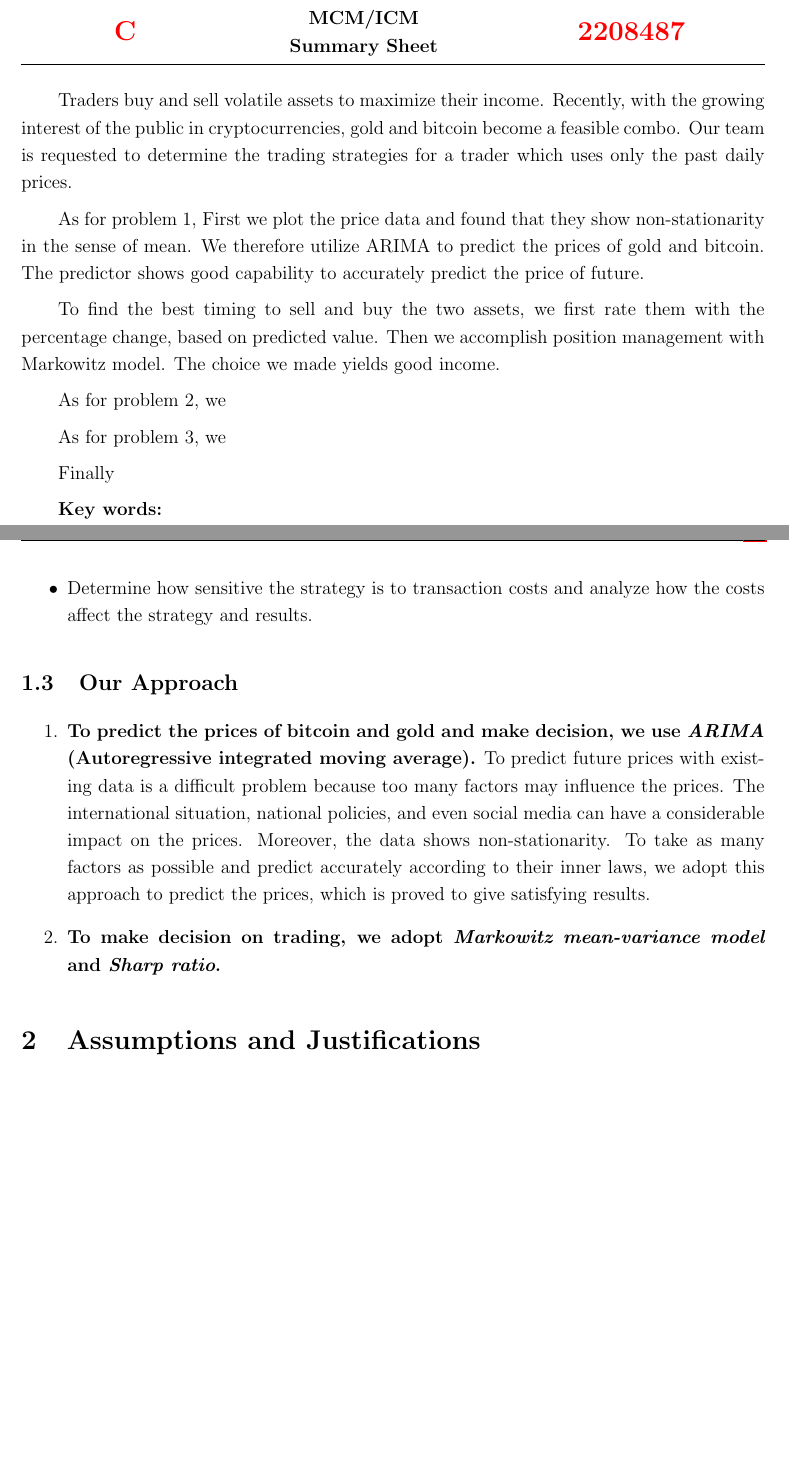
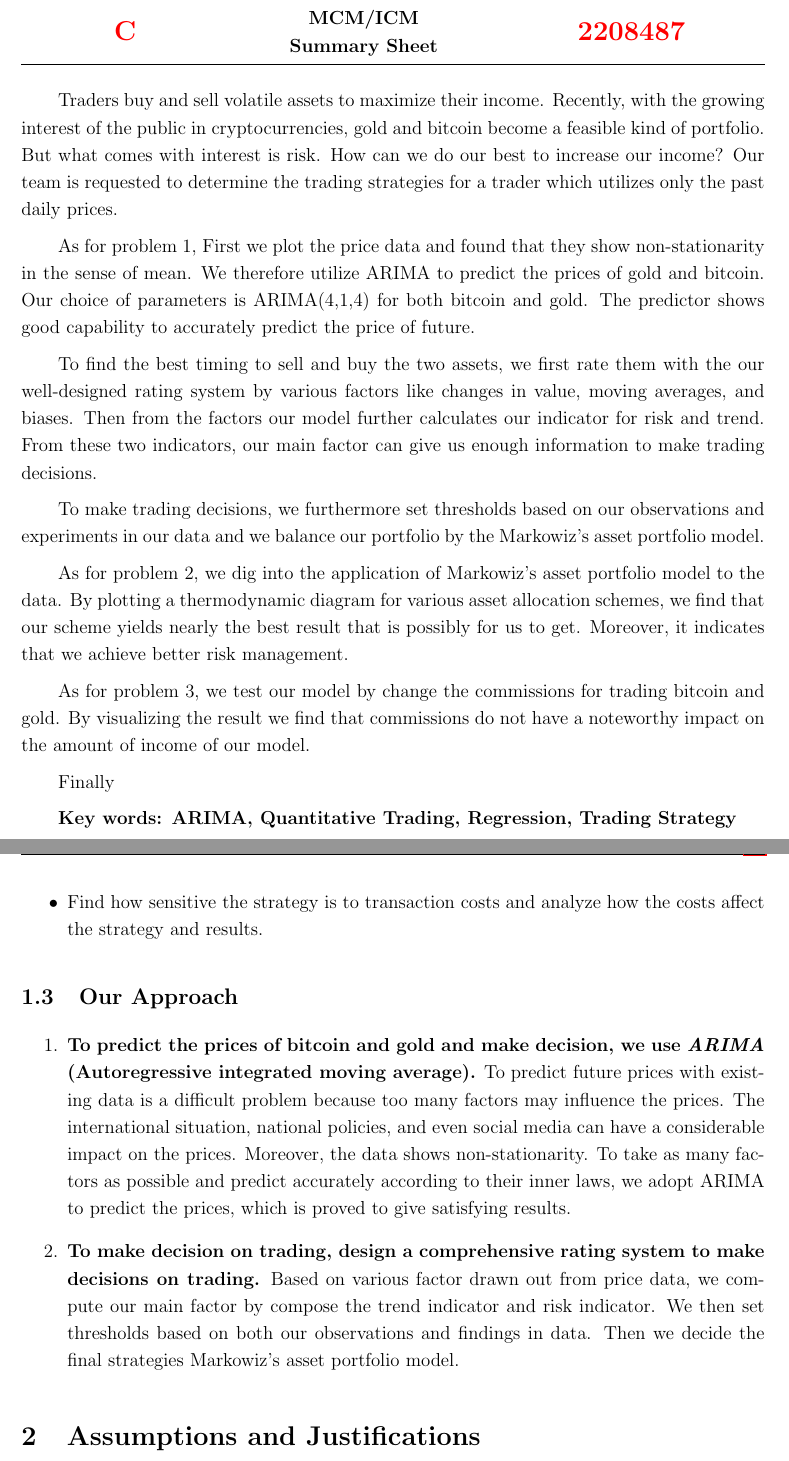
Before and after one commit to SmartPolarBear/mcm_2022, a LaTeX document (paper/mcm_paper.tex): two parts of pages 1 and 5 of 19, joined at a grey line, cut so that both start at the same text, the shorter picture padded with empty space. Compiled offline with pdfLaTeX.

Commit message:
more content

```diff
--- a/paper/mcm_paper.tex
+++ b/paper/mcm_paper.tex
@@ -47,8 +47,7 @@
 %%%%%%%%%%%%%
 
 \newcommand{\Predictor}{ARIMA }
-\newcommand{\Decision}{Markowitz mean-variance model }
-\newcommand{\DecisionAssessment}{Sharp ratio}
+
 
 %% Page header and footer setting
 \usepackage{fancyhdr}
@@ -105,20 +104,22 @@
 % Enter your summary here replacing the (red) text
 % Replace the text from here ...
 
-Traders buy and sell volatile assets to maximize their income. Recently, with the growing interest of the public in cryptocurrencies, gold and bitcoin become a feasible combo. Our team is requested to determine the trading strategies for a trader which uses only the past daily prices.
+Traders buy and sell volatile assets to maximize their income. Recently, with the growing interest of the public in cryptocurrencies, gold and bitcoin become a feasible kind of portfolio. But what comes with interest is risk. How can we do our best to increase our income? Our team is requested to determine the trading strategies for a trader which utilizes only the past daily prices.
 
-As for problem 1, First we plot the price data and found that they show non-stationarity in the sense of mean. We therefore utilize \Predictor to predict the prices of gold and bitcoin. The predictor shows good capability to accurately predict the price of future.
+As for problem 1, First we plot the price data and found that they show non-stationarity in the sense of mean. We therefore utilize \Predictor to predict the prices of gold and bitcoin. Our choice of parameters is ARIMA(4,1,4) for both bitcoin and gold. The predictor shows good capability to accurately predict the price of future.
 
-To find the best timing to sell and buy the two assets, we first rate them with the percentage change, based on predicted value. Then we accomplish position management with Markowitz model. The choice we made yields good income.
+To find the best timing to sell and buy the two assets, we first rate them with the our well-designed rating system by various factors like changes in value, moving averages, and biases. Then from the factors our model further calculates our indicator for risk and trend. From these two indicators, our main factor can give us enough information to make trading decisions.
 
-As for problem 2, we
+To make trading decisions, we furthermore set thresholds based on our observations and experiments in our data and we balance our portfolio by the Markowiz's asset portfolio model.
 
-As for problem 3, we
+As for problem 2, we dig into the application of Markowiz's asset portfolio model to the data. By plotting a thermodynamic diagram for various asset allocation schemes, we find that our scheme yields nearly the best result that is possibly for us to get. Moreover, it indicates that we achieve better risk management.
+
+As for problem 3, we test our model by change the commissions for trading bitcoin and gold. By visualizing the result we find that commissions do not have a noteworthy impact on the amount of income of our model.
 
 Finally
 
 
-\textbf{Key words:}
+\textbf{Key words: ARIMA, Quantitative Trading, Regression, Trading Strategy}
 
 \end{spacing}
 
@@ -181,5 +182,5 @@ With the popularity of cryptocurrencies and the simplification of trading method
 
-	\item Determine how sensitive the strategy is to transaction costs and analyze how the costs
+	\item Find how sensitive the strategy is to transaction costs and analyze how the costs
 	affect the strategy and results.
 
 \end{itemize}
@@ -188,9 +189,9 @@ With the popularity of cryptocurrencies and the simplification of trading method
 
 \begin{enumerate}
 	\item \textbf{To predict the prices of bitcoin and gold and make decision, we use \textit{\Predictor} (Autoregressive integrated moving average).}
-	To predict future prices with existing data is a difficult problem because too many factors may influence the prices. The international situation, national policies, and even social media can have a considerable impact on the prices. Moreover, the data shows non-stationarity. To take as many factors as possible and predict accurately according to their inner laws, we adopt this approach to predict the prices, which is proved to give satisfying results.
+	To predict future prices with existing data is a difficult problem because too many factors may influence the prices. The international situation, national policies, and even social media can have a considerable impact on the prices. Moreover, the data shows non-stationarity. To take as many factors as possible and predict accurately according to their inner laws, we adopt \Predictor to predict the prices, which is proved to give satisfying results.
 
-	\item \textbf{To make decision on trading, we adopt \textit{\Decision} and \textit{\DecisionAssessment}. }
+	\item \textbf{To make decision on trading, design a comprehensive rating system to make decisions on trading.} Based on various factor drawn out from price data, we compute our main factor by compose the trend indicator and risk indicator. We then set thresholds based on both our observations and findings in data. Then we decide the final strategies Markowiz's asset portfolio model.
 \end{enumerate}
 
 %%%%%%%%%%%%%%%%%
```
Also changed, not shown: paper/mcm_paper.pdf, paper/mcm_paper.tex (2 more changed lines).
